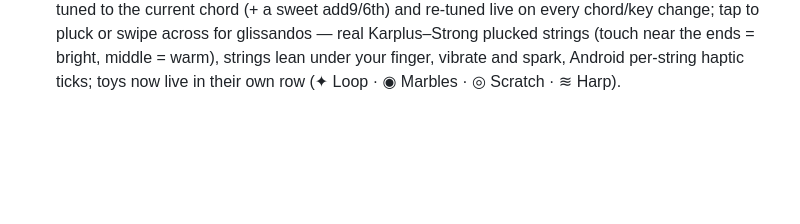
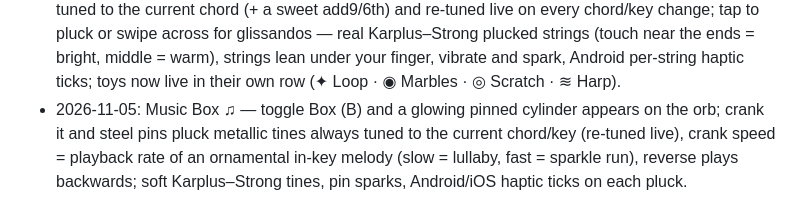
Before and after one commit to sajdagiant/endless-music-machine, a Markdown page: CHANGELOG-daily.md, the part around the change. Drawn GitHub-style; blank space fills up the shorter version.

Commit message:
Daily 2026-11-05: changelog — Music Box ♫

```diff
--- a/CHANGELOG-daily.md
+++ b/CHANGELOG-daily.md
@@ -6,3 +6,4 @@
 - 2026-11-03: Scratch Deck ◎ — toggle Scratch (S) and the glow becomes a spinning 33⅓ rpm vinyl of the live mix (10 s AudioWorklet ring buffer): drag it to scratch forwards/backwards at hand speed (cubic-interpolated, stylus low-pass, zigga/wikka streak counter), fling it back for a rewind spinback, tap to stop, or power it down — the beat slams back in on the next downbeat with an impact; tonearm needle-drop, vinyl crackle, strobe rim, waveform halo, Android groove haptics.
 - 2026-11-03 (late morning): Intense, reworked to sound clean — chill half untouched; above mid, energy now comes from the arrangement (tight four-on-the-floor, steady soft 16th hats + offbeat open hat, offbeat chord pulse, faster arps, fuller pads, warm octave-below lead double, fewer phrase-end-only fills) plus warmer cleaner bass, wider stereo, a bit more pump; grit removed, top end only gently shelved, tempo push capped at +4%, bounded output ceiling (−0.95 dBFS). Same 8 seeds mid→intense: RMS −11.5→−9.6 dB, crest 8.9→8.2 dB, centroid 1911→2740 Hz, 2–6 kHz share −22.3→−22.5 dB, 0 clipped samples.
 - 2026-11-04: Harp Strings ≋ — toggle Harp (H) and a curtain of 11 glowing strings appears, always tuned to the current chord (+ a sweet add9/6th) and re-tuned live on every chord/key change; tap to pluck or swipe across for glissandos — real Karplus–Strong plucked strings (touch near the ends = bright, middle = warm), strings lean under your finger, vibrate and spark, Android per-string haptic ticks; toys now live in their own row (✦ Loop · ◉ Marbles · ◎ Scratch · ≋ Harp).
+- 2026-11-05: Music Box ♫ — toggle Box (B) and a glowing pinned cylinder appears on the orb; crank it and steel pins pluck metallic tines always tuned to the current chord/key (re-tuned live), crank speed = playback rate of an ornamental in-key melody (slow = lullaby, fast = sparkle run), reverse plays backwards; soft Karplus–Strong tines, pin sparks, Android/iOS haptic ticks on each pluck.
```
